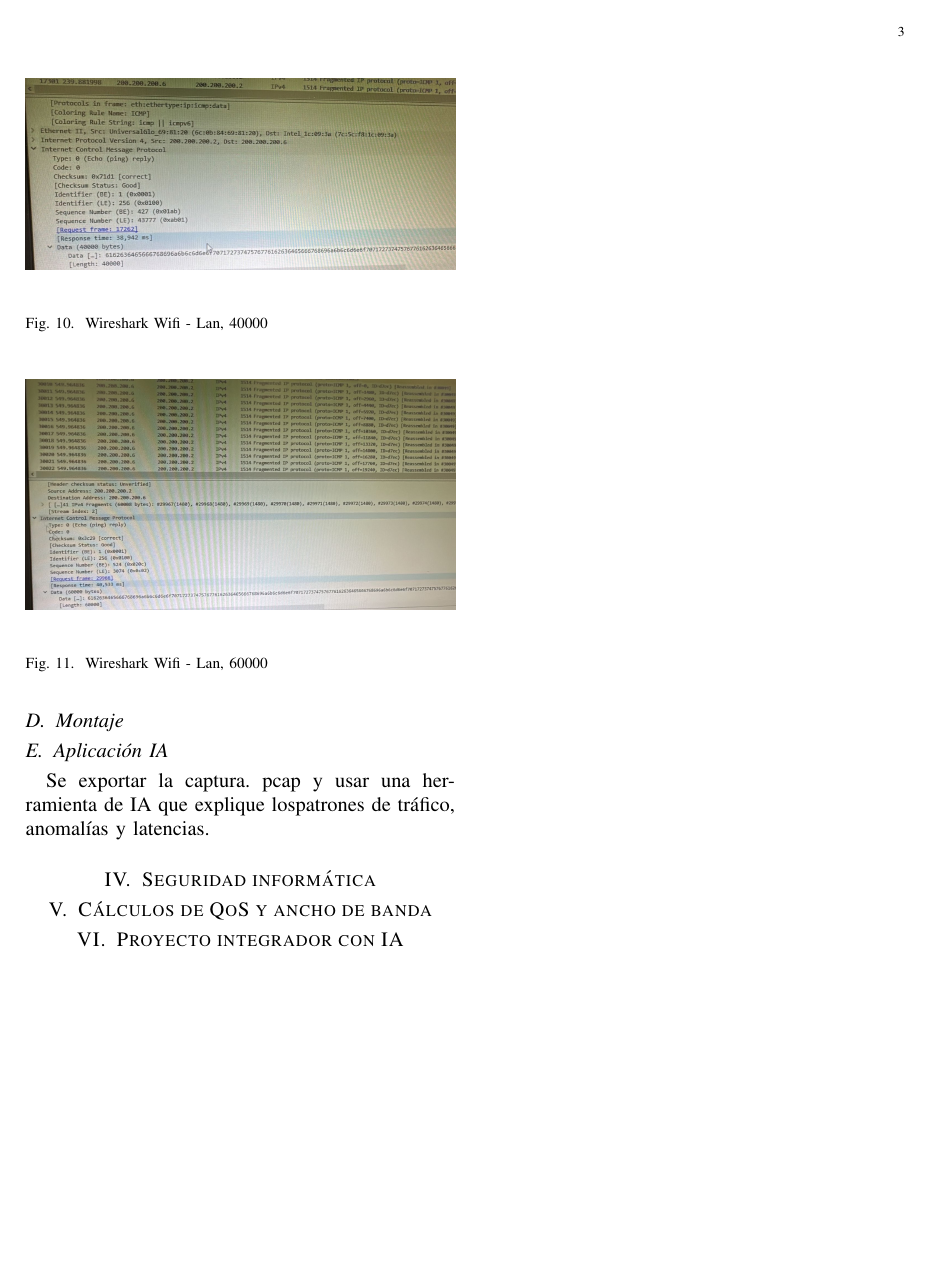
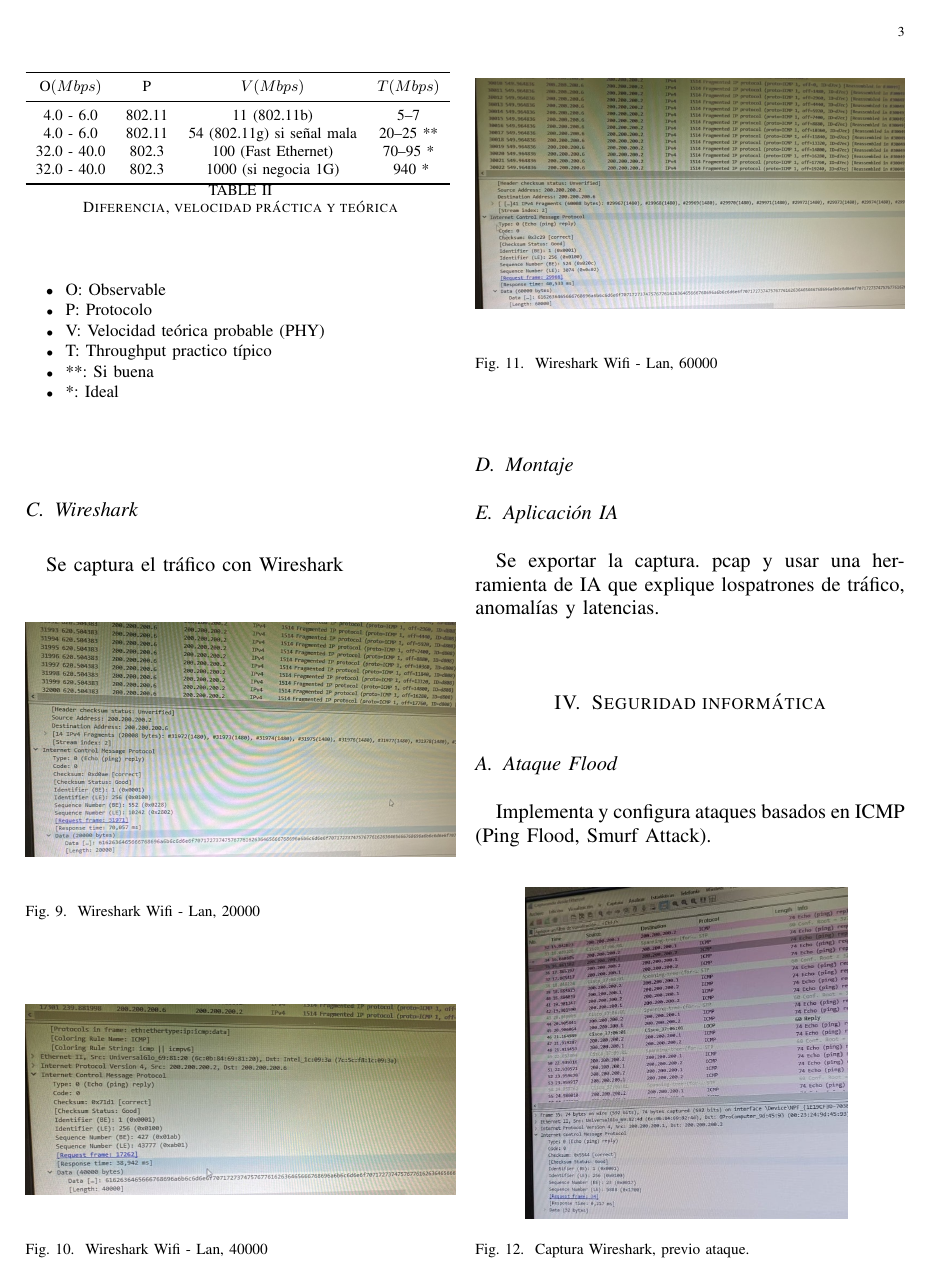
Before and after one commit to Jekyu/RedesI, a LaTeX paper (Taller1/main.tex, which reads Taller1/punto1/p1.tex, Taller1/punto1/p1_ping.tex, Taller1/punto1/p1_ws.tex): page 3 of 3 before the commit and page 3 of 4 after it. Compiled offline with pdfLaTeX.

Commit message:
Update workshop 1

```diff
--- a/Taller1/punto1/p1.tex
+++ b/Taller1/punto1/p1.tex
@@ -18,6 +18,5 @@ Se configura la red LAN con IPv4 privadas.
 \subsection{Ping}
 Se ejecuta pruebas de ping entre ambas bajo IEEE 802.3 (cable) y IEEE 802.11 (WiFi). Los pings se ejecutan de diferentes tamaños (Ej: ping -t x.x.x.x -l 60000).\\
 
-\subsubsection{\textbf{Wifi - Lan}}
-Se hicieron prebas de ping Wifi - Lan con diferentes paquetes:
+\input{punto1/p1_ping.tex}
 
@@ -81,27 +26 @@ Se captura el tráfico con Wireshark
-    \label{fig:ws_wifi_lan_20k}
-\end{figure}
-
-\begin{figure}[H]
-    \centering
-    \includegraphics[width=\columnwidth]{punto1/p1_ws_wifi_lan_40k.jpeg}
-    \caption{Wireshark Wifi - Lan, 40000}
-    \label{fig:ws_wifi_lan_40k}
-\end{figure}
-
-\begin{figure}[H]
-    \centering
-    \includegraphics[width=\columnwidth]{punto1/p1_ws_wifi_lan_60k.jpeg}
-    \caption{Wireshark Wifi - Lan, 60000}
-    \label{fig:ws_wifi_lan_6k}
-\end{figure}
-
-\subsection{Montaje}
-
-%Explique:
-% Encabezado IPv4. Explicar de acuerdo al montaje (instalación) realizada en la parte 1 los valores obtenidos.
-% Campos de ICMP (Echo Request / Echo Reply). Cuando ejecuto los pings.
-% Tiempos de ida y vuelta (RTT). Cuando ejecuto los pings.
-% Compare velocidades teóricas vs. Prácticas, cambiando el tamaño del ping
-
-\subsection{Aplicación IA}
-Se exportar la captura. pcap y usar una herramienta de IA que explique lospatrones de tráfico, anomalías y latencias.
+\input{punto1/p1_ws.tex}
--- /dev/null
+++ b/Taller1/punto1/p1_ping.tex
@@ -0,0 +1 @@
+\subsubsection{\textbf{Wifi - Lan}}
@@ -0,0 +7 @@
+        \caption{Ping Wifi - Lan, 20000}
@@ -0,0 +14 @@
+        \caption{Ping Wifi - Lan, 40000}
@@ -0,0 +21,6 @@
+        \caption{Ping Wifi - Lan, 60000}
+        \label{fig:ping_wifi_lan_6k}
+    \end{figure}
+
+
+\subsubsection{Lan - Wifi}
@@ -0,0 +31,5 @@
+    \caption{Ping Lan - Wifi, 20000}
+    \label{fig:ping_lan_wifi_20k}
+\end{figure}
+
+\subsubsection{Wifi - Wifi}
@@ -0,0 +40 @@
+    \caption{Ping Wifi - Wifi, 40000}
@@ -0,0 +47 @@
+    \caption{Ping Wifi - Wifi, 60000}
@@ -0,0 +73,30 @@
+	\label{t_1}
+\end{table}
+
+\begin{table}[H]
+	\center
+	\pgfplotstabletypeset[
+		% Delimitador en el archivo
+		% (puede ser comma, tab, space, etc.)
+		col sep= semicolon,
+		columns={O,P,V,T},
+		% Nombres de columnas (ajústalos según tu archivo)
+		columns/O/.style={string type,column name=O$(Mbps)$},
+		columns/P/.style={string type,column name=P},
+		columns/V/.style={string type,column name=$V(Mbps)$},
+		columns/T/.style={string type,column name=$T(Mbps)$},
+		every head row/.style={before row=\toprule, after row=\midrule},
+		every last row/.style={after row=\bottomrule},
+	]{punto1/p1_tab_2.dat}
+	\caption{Diferencia, velocidad práctica y teórica}
+	\label{t_2}
+\end{table}
+
+\begin{itemize}
+	\item \small{O: Observable}
+	\item \small{P: Protocolo}
+	\item \small{V: Velocidad teórica probable (PHY)}
+	\item \small{T: Throughput practico típico}
+	\item \small{**: Si buena}
+	\item \small{*: Ideal}
+\end{itemize}
--- /dev/null
+++ b/Taller1/punto1/p1_ws.tex
@@ -0,0 +1,32 @@
+
+\begin{figure}[H]
+    \centering
+    \includegraphics[width=\columnwidth]{punto1/p1_ws_wifi_lan_20k.jpeg}
+    \caption{Wireshark Wifi - Lan, 20000}
+    \label{fig:ws_wifi_lan_20k}
+\end{figure}
+
+\begin{figure}[H]
+    \centering
+    \includegraphics[width=\columnwidth]{punto1/p1_ws_wifi_lan_40k.jpeg}
+    \caption{Wireshark Wifi - Lan, 40000}
+    \label{fig:ws_wifi_lan_40k}
+\end{figure}
+
+\begin{figure}[H]
+    \centering
+    \includegraphics[width=\columnwidth]{punto1/p1_ws_wifi_lan_60k.jpeg}
+    \caption{Wireshark Wifi - Lan, 60000}
+    \label{fig:ws_wifi_lan_6k}
+\end{figure}
+
+\subsection{Montaje}
+
+%Explique:
+% Encabezado IPv4. Explicar de acuerdo al montaje (instalación) realizada en la parte 1 los valores obtenidos.
+% Campos de ICMP (Echo Request / Echo Reply). Cuando ejecuto los pings.
+% Tiempos de ida y vuelta (RTT). Cuando ejecuto los pings.
+% Compare velocidades teóricas vs. Prácticas, cambiando el tamaño del ping
+
+\subsection{Aplicación IA}
+Se exportar la captura. pcap y usar una herramienta de IA que explique lospatrones de tráfico, anomalías y latencias.
--- a/Taller1/punto2/p2.tex
+++ b/Taller1/punto2/p2.tex
@@ -1 +1,9 @@
 \section{Seguridad informática}
+
+\subsection{Ataque Flood}
+Implementa y configura ataques basados en ICMP (Ping Flood, Smurf Attack).
+
+\begin{figure}[H]
+    \centering
+    \includegraphics[width=0.75\columnwidth]{punto2/images/1_ping.jpeg}
+    \caption{Captura Wireshark, previo ataque.}
@@ -1,0 +15 @@
+    \caption{Ataque flood.}
@@ -1,0 +20,2 @@
+    \caption{Red previo al ataque.}
+\end{figure}
@@ -1,0 +35 @@
+    \caption{Captura Wireshark, ataque.}
```
Also changed, not shown: Taller1/punto1/p1_tab_2.dat (added, +5 -0 lines), Taller1/punto1/tabla.dat (added, +9 -0 lines), Taller1/settings.tex (+13 -0 lines), Taller1/main.pdf, Taller1/punto2/images/1_ping.jpeg (added), Taller1/punto2/images/2_ping_ataque_flood.jpeg (added), Taller1/punto2/images/3_red_previa.jpeg (added), Taller1/punto2/images/4_linux_ataque.jpeg (added), Taller1/punto2/images/5_red_ataque.jpeg (added), Taller1/punto2/images/6_ws_ataque.jpeg (added), Taller1/punto1/p1.tex (54 more changed lines), Taller1/punto1/p1_ping.tex (56 more changed lines), Taller1/punto2/p2.tex (38 more changed lines).
